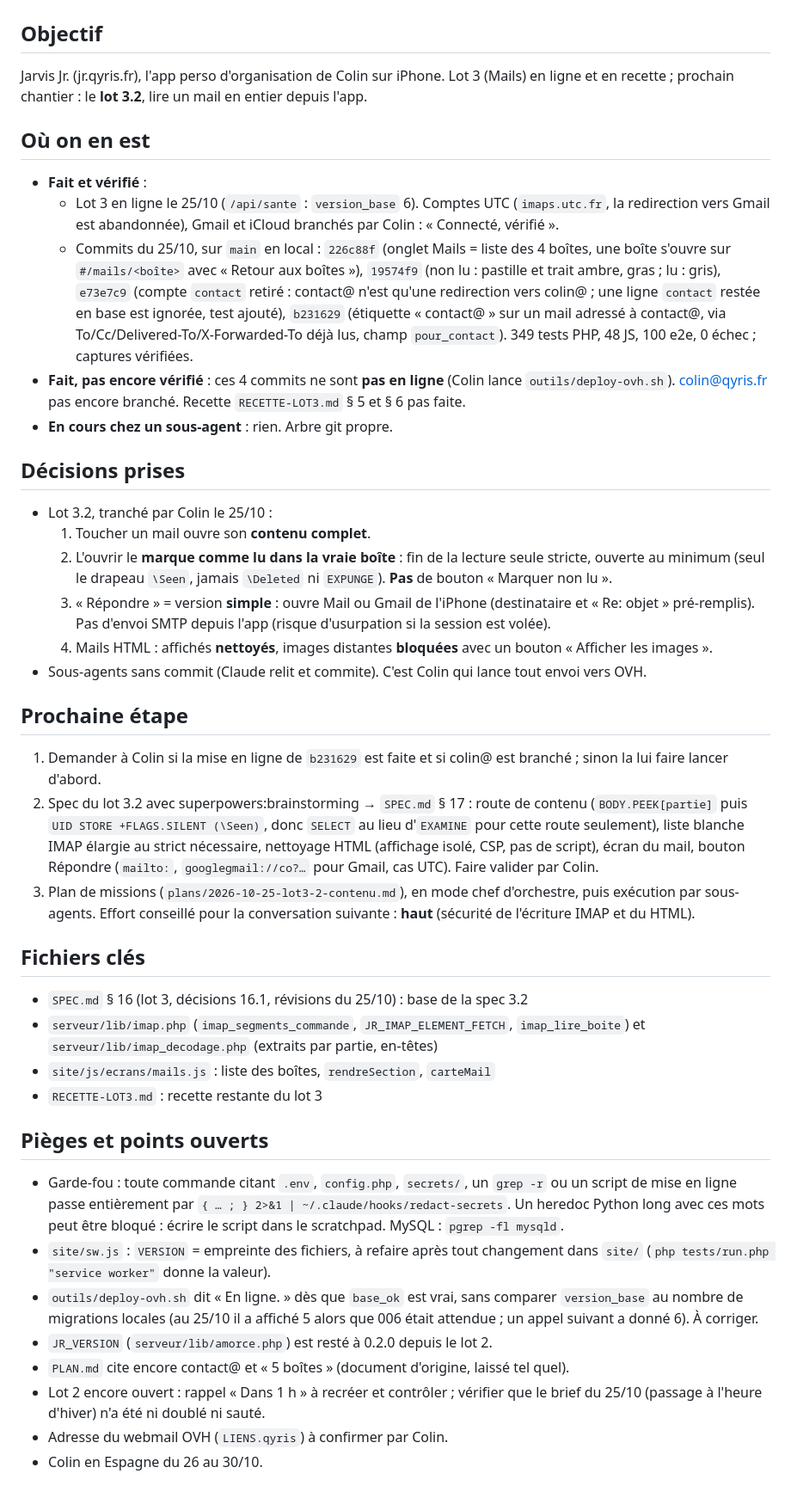
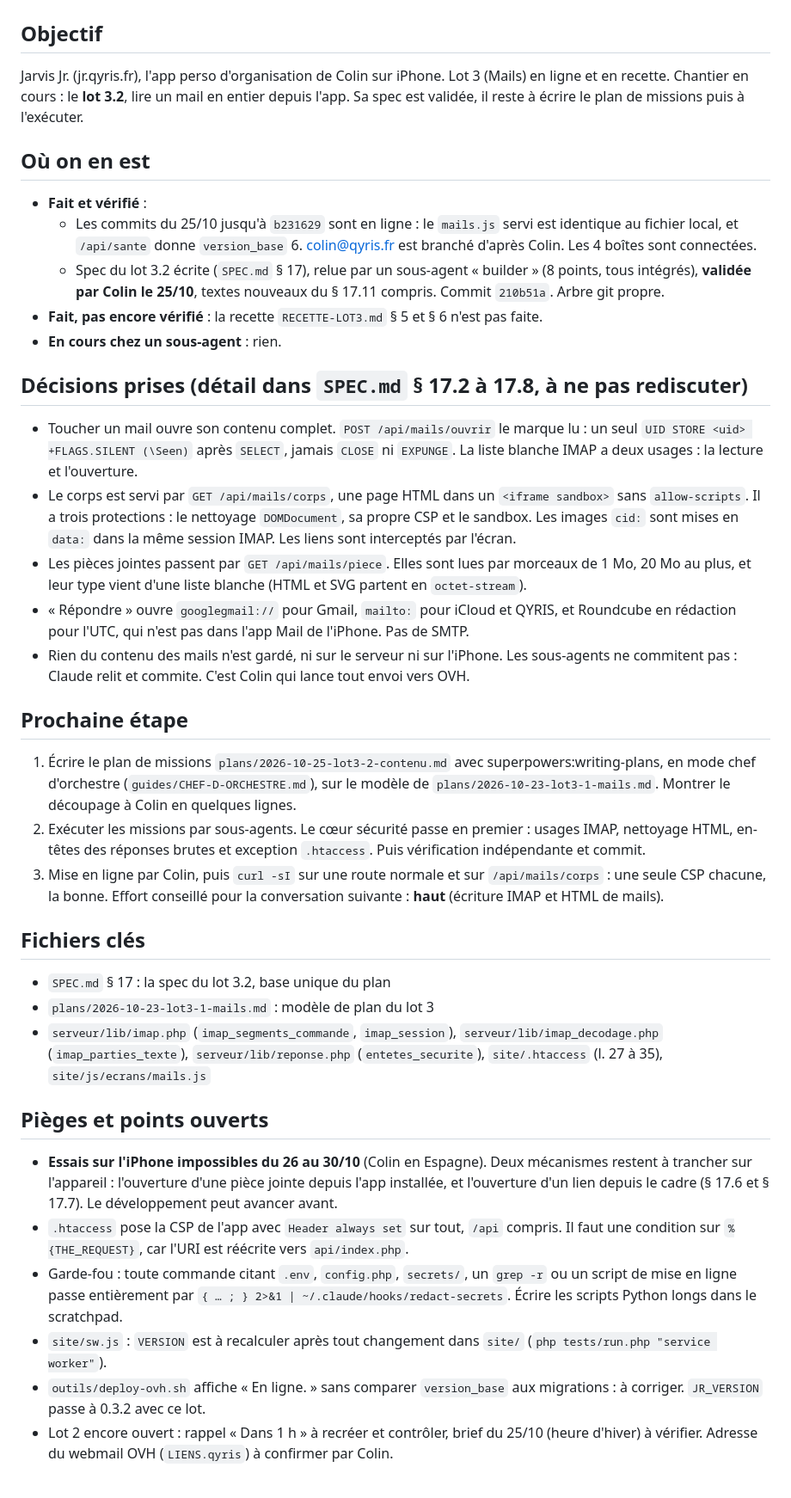
Before and after one commit to colinflicourt/app-gestion-projets, a Markdown page: PASSATION.md, the part around one of its changes. Shown at 86% size. GitHub-like rendering.

Commit message:
Passation du 2026-10-25 (spec du lot 3.2 validée, plan à écrire)
Co-Authored-By: Claude Opus 5.5 <noreply@anthropic.com>

```diff
--- a/PASSATION.md
+++ b/PASSATION.md
@@ -2,40 +2,36 @@
 
 ## Objectif
-Jarvis Jr. (jr.qyris.fr), l'app perso d'organisation de Colin sur iPhone. Lot 3 (Mails) en ligne et en recette ; prochain chantier : le **lot 3.2**, lire un mail en entier depuis l'app.
+Jarvis Jr. (jr.qyris.fr), l'app perso d'organisation de Colin sur iPhone. Lot 3 (Mails) en ligne et en recette. Chantier en cours : le **lot 3.2**, lire un mail en entier depuis l'app. Sa spec est validée, il reste à écrire le plan de missions puis à l'exécuter.
 
 ## Où on en est
 - **Fait et vérifié** :
-  - Lot 3 en ligne le 25/10 (`/api/sante` : `version_base` 6). Comptes UTC (`imaps.utc.fr`, la redirection vers Gmail est abandonnée), Gmail et iCloud branchés par Colin : « Connecté, vérifié ».
-  - Commits du 25/10, sur `main` en local : `226c88f` (onglet Mails = liste des 4 boîtes, une boîte s'ouvre sur `#/mails/<boîte>` avec « Retour aux boîtes »), `19574f9` (non lu : pastille et trait ambre, gras ; lu : gris), `e73e7c9` (compte `contact` retiré : contact@ n'est qu'une redirection vers colin@ ; une ligne `contact` restée en base est ignorée, test ajouté), `b231629` (étiquette « contact@ » sur un mail adressé à contact@, via To/Cc/Delivered-To/X-Forwarded-To déjà lus, champ `pour_contact`). 349 tests PHP, 48 JS, 100 e2e, 0 échec ; captures vérifiées.
-- **Fait, pas encore vérifié** : ces 4 commits ne sont **pas en ligne** (Colin lance `outils/deploy-ovh.sh`). colin@qyris.fr pas encore branché. Recette `RECETTE-LOT3.md` § 5 et § 6 pas faite.
-- **En cours chez un sous-agent** : rien. Arbre git propre.
+  - Les commits du 25/10 jusqu'à `b231629` sont en ligne : le `mails.js` servi est identique au fichier local, et `/api/sante` donne `version_base` 6. colin@qyris.fr est branché d'après Colin. Les 4 boîtes sont connectées.
+  - Spec du lot 3.2 écrite (`SPEC.md` § 17), relue par un sous-agent « builder » (8 points, tous intégrés), **validée par Colin le 25/10**, textes nouveaux du § 17.11 compris. Commit `210b51a`. Arbre git propre.
+- **Fait, pas encore vérifié** : la recette `RECETTE-LOT3.md` § 5 et § 6 n'est pas faite.
+- **En cours chez un sous-agent** : rien.
 
-## Décisions prises
-- Lot 3.2, tranché par Colin le 25/10 :
-  1. Toucher un mail ouvre son **contenu complet**.
-  2. L'ouvrir le **marque comme lu dans la vraie boîte** : fin de la lecture seule stricte, ouverte au minimum (seul le drapeau `\Seen`, jamais `\Deleted` ni `EXPUNGE`). **Pas** de bouton « Marquer non lu ».
-  3. « Répondre » = version **simple** : ouvre Mail ou Gmail de l'iPhone (destinataire et « Re: objet » pré-remplis). Pas d'envoi SMTP depuis l'app (risque d'usurpation si la session est volée).
-  4. Mails HTML : affichés **nettoyés**, images distantes **bloquées** avec un bouton « Afficher les images ».
-- Sous-agents sans commit (Claude relit et commite). C'est Colin qui lance tout envoi vers OVH.
+## Décisions prises (détail dans `SPEC.md` § 17.2 à 17.8, à ne pas rediscuter)
+- Toucher un mail ouvre son contenu complet. `POST /api/mails/ouvrir` le marque lu : un seul `UID STORE <uid> +FLAGS.SILENT (\Seen)` après `SELECT`, jamais `CLOSE` ni `EXPUNGE`. La liste blanche IMAP a deux usages : la lecture et l'ouverture.
+- Le corps est servi par `GET /api/mails/corps`, une page HTML dans un `<iframe sandbox>` sans `allow-scripts`. Il a trois protections : le nettoyage `DOMDocument`, sa propre CSP et le sandbox. Les images `cid:` sont mises en `data:` dans la même session IMAP. Les liens sont interceptés par l'écran.
+- Les pièces jointes passent par `GET /api/mails/piece`. Elles sont lues par morceaux de 1 Mo, 20 Mo au plus, et leur type vient d'une liste blanche (HTML et SVG partent en `octet-stream`).
+- « Répondre » ouvre `googlegmail://` pour Gmail, `mailto:` pour iCloud et QYRIS, et Roundcube en rédaction pour l'UTC, qui n'est pas dans l'app Mail de l'iPhone. Pas de SMTP.
+- Rien du contenu des mails n'est gardé, ni sur le serveur ni sur l'iPhone. Les sous-agents ne commitent pas : Claude relit et commite. C'est Colin qui lance tout envoi vers OVH.
 
 ## Prochaine étape
-1. Demander à Colin si la mise en ligne de `b231629` est faite et si colin@ est branché ; sinon la lui faire lancer d'abord.
-2. Spec du lot 3.2 avec superpowers:brainstorming → `SPEC.md` § 17 : route de contenu (`BODY.PEEK[partie]` puis `UID STORE +FLAGS.SILENT (\Seen)`, donc `SELECT` au lieu d'`EXAMINE` pour cette route seulement), liste blanche IMAP élargie au strict nécessaire, nettoyage HTML (affichage isolé, CSP, pas de script), écran du mail, bouton Répondre (`mailto:`, `googlegmail://co?…` pour Gmail, cas UTC). Faire valider par Colin.
-3. Plan de missions (`plans/2026-10-25-lot3-2-contenu.md`), en mode chef d'orchestre, puis exécution par sous-agents.
-Effort conseillé pour la conversation suivante : **haut** (sécurité de l'écriture IMAP et du HTML).
+1. Écrire le plan de missions `plans/2026-10-25-lot3-2-contenu.md` avec superpowers:writing-plans, en mode chef d'orchestre (`guides/CHEF-D-ORCHESTRE.md`), sur le modèle de `plans/2026-10-23-lot3-1-mails.md`. Montrer le découpage à Colin en quelques lignes.
+2. Exécuter les missions par sous-agents. Le cœur sécurité passe en premier : usages IMAP, nettoyage HTML, en-têtes des réponses brutes et exception `.htaccess`. Puis vérification indépendante et commit.
+3. Mise en ligne par Colin, puis `curl -sI` sur une route normale et sur `/api/mails/corps` : une seule CSP chacune, la bonne.
+Effort conseillé pour la conversation suivante : **haut** (écriture IMAP et HTML de mails).
 
 ## Fichiers clés
-- `SPEC.md` § 16 (lot 3, décisions 16.1, révisions du 25/10) : base de la spec 3.2
-- `serveur/lib/imap.php` (`imap_segments_commande`, `JR_IMAP_ELEMENT_FETCH`, `imap_lire_boite`) et `serveur/lib/imap_decodage.php` (extraits par partie, en-têtes)
-- `site/js/ecrans/mails.js` : liste des boîtes, `rendreSection`, `carteMail`
-- `RECETTE-LOT3.md` : recette restante du lot 3
+- `SPEC.md` § 17 : la spec du lot 3.2, base unique du plan
+- `plans/2026-10-23-lot3-1-mails.md` : modèle de plan du lot 3
+- `serveur/lib/imap.php` (`imap_segments_commande`, `imap_session`), `serveur/lib/imap_decodage.php` (`imap_parties_texte`), `serveur/lib/reponse.php` (`entetes_securite`), `site/.htaccess` (l. 27 à 35), `site/js/ecrans/mails.js`
 
 ## Pièges et points ouverts
-- Garde-fou : toute commande citant `.env`, `config.php`, `secrets/`, un `grep -r` ou un script de mise en ligne passe entièrement par `{ … ; } 2>&1 | ~/.claude/hooks/redact-secrets`. Un heredoc Python long avec ces mots peut être bloqué : écrire le script dans le scratchpad. MySQL : `pgrep -fl mysqld`.
-- `site/sw.js` : `VERSION` = empreinte des fichiers, à refaire après tout changement dans `site/` (`php tests/run.php "service worker"` donne la valeur).
-- `outils/deploy-ovh.sh` dit « En ligne. » dès que `base_ok` est vrai, sans comparer `version_base` au nombre de migrations locales (au 25/10 il a affiché 5 alors que 006 était attendue ; un appel suivant a donné 6). À corriger.
-- `JR_VERSION` (`serveur/lib/amorce.php`) est resté à 0.2.0 depuis le lot 2.
-- `PLAN.md` cite encore contact@ et « 5 boîtes » (document d'origine, laissé tel quel).
-- Lot 2 encore ouvert : rappel « Dans 1 h » à recréer et contrôler ; vérifier que le brief du 25/10 (passage à l'heure d'hiver) n'a été ni doublé ni sauté.
-- Adresse du webmail OVH (`LIENS.qyris`) à confirmer par Colin.
-- Colin en Espagne du 26 au 30/10.
+- **Essais sur l'iPhone impossibles du 26 au 30/10** (Colin en Espagne). Deux mécanismes restent à trancher sur l'appareil : l'ouverture d'une pièce jointe depuis l'app installée, et l'ouverture d'un lien depuis le cadre (§ 17.6 et § 17.7). Le développement peut avancer avant.
+- `.htaccess` pose la CSP de l'app avec `Header always set` sur tout, `/api` compris. Il faut une condition sur `%{THE_REQUEST}`, car l'URI est réécrite vers `api/index.php`.
+- Garde-fou : toute commande citant `.env`, `config.php`, `secrets/`, un `grep -r` ou un script de mise en ligne passe entièrement par `{ … ; } 2>&1 | ~/.claude/hooks/redact-secrets`. Écrire les scripts Python longs dans le scratchpad.
+- `site/sw.js` : `VERSION` est à recalculer après tout changement dans `site/` (`php tests/run.php "service worker"`).
+- `outils/deploy-ovh.sh` affiche « En ligne. » sans comparer `version_base` aux migrations : à corriger. `JR_VERSION` passe à 0.3.2 avec ce lot.
+- Lot 2 encore ouvert : rappel « Dans 1 h » à recréer et contrôler, brief du 25/10 (heure d'hiver) à vérifier. Adresse du webmail OVH (`LIENS.qyris`) à confirmer par Colin.
```
Also changed, not shown: other parts of PASSATION.md (+1 -1 lines).
